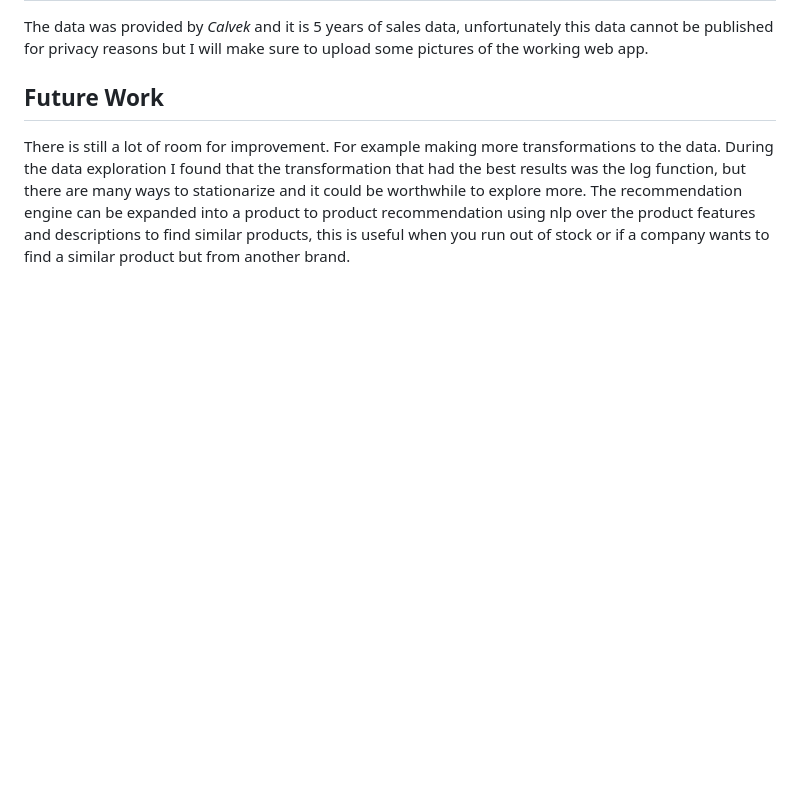
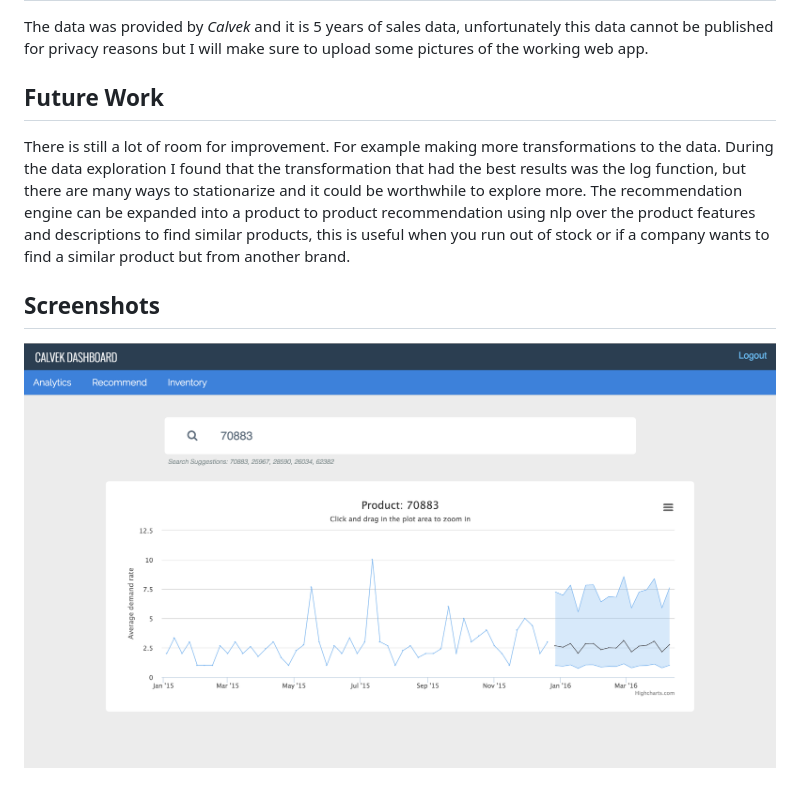
Before and after one commit to Grimi94/inventory-prediction, a Markdown page: README.md, the part around the change. Drawn GitHub-style; pictures changed too: screenshot.png (added); blank space fills up the shorter version.

Commit message:
Add: screenshot to readme

```diff
--- a/README.md
+++ b/README.md
@@ -39,3 +39,7 @@ There is still a lot of room for improvement. For example making more transforma
 that had the best results was the log function, but there are many ways to stationarize and it could be worthwhile to explore more. The recommendation engine
 can be expanded into a product to product recommendation using nlp over the product features and descriptions to find similar products, this is useful
 when you run out of stock or if a company wants to find a similar product but from another brand.
+
+## Screenshots
+
+![alt tag](/screenshot.png)
```
